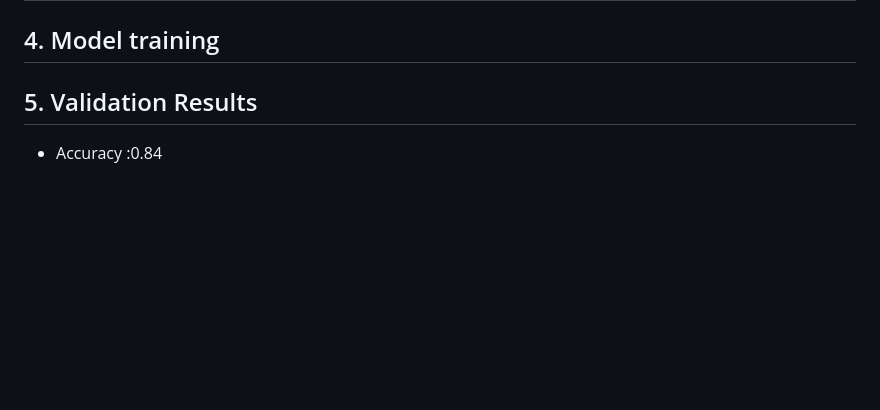
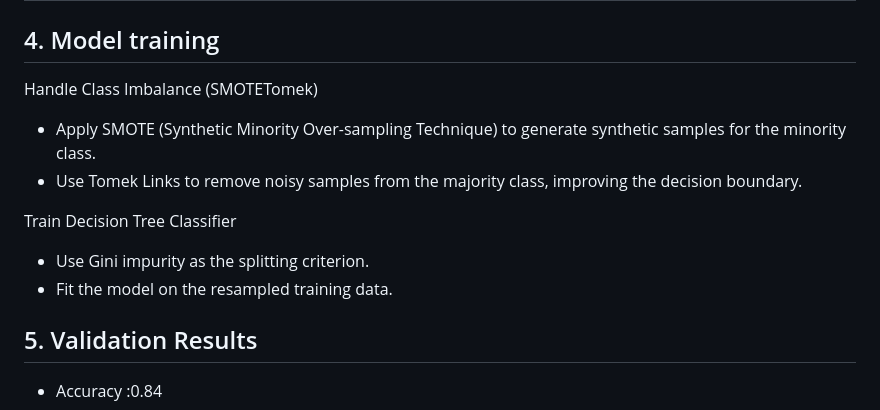
Before and after one commit to Kashish2705/Team-Caffeinated, a Markdown page: README.md, the part around the change. GitHub-like rendering; blank space fills up the shorter version.

Commit message:
Update README.md
Edited mdel training

```diff
--- a/README.md
+++ b/README.md
@@ -63,6 +63,13 @@ The models used are lightweight and don't carry computational overhead. The enti
 
 ## 4. Model training
 
+Handle Class Imbalance (SMOTETomek)
+- Apply SMOTE (Synthetic Minority Over-sampling Technique) to generate synthetic samples for the minority class.
+- Use Tomek Links to remove noisy samples from the majority class, improving the decision boundary.
+
+Train Decision Tree Classifier
+- Use Gini impurity as the splitting criterion.
+- Fit the model on the resampled training data.
 
 ## 5. Validation Results
 - Accuracy :0.84
```
